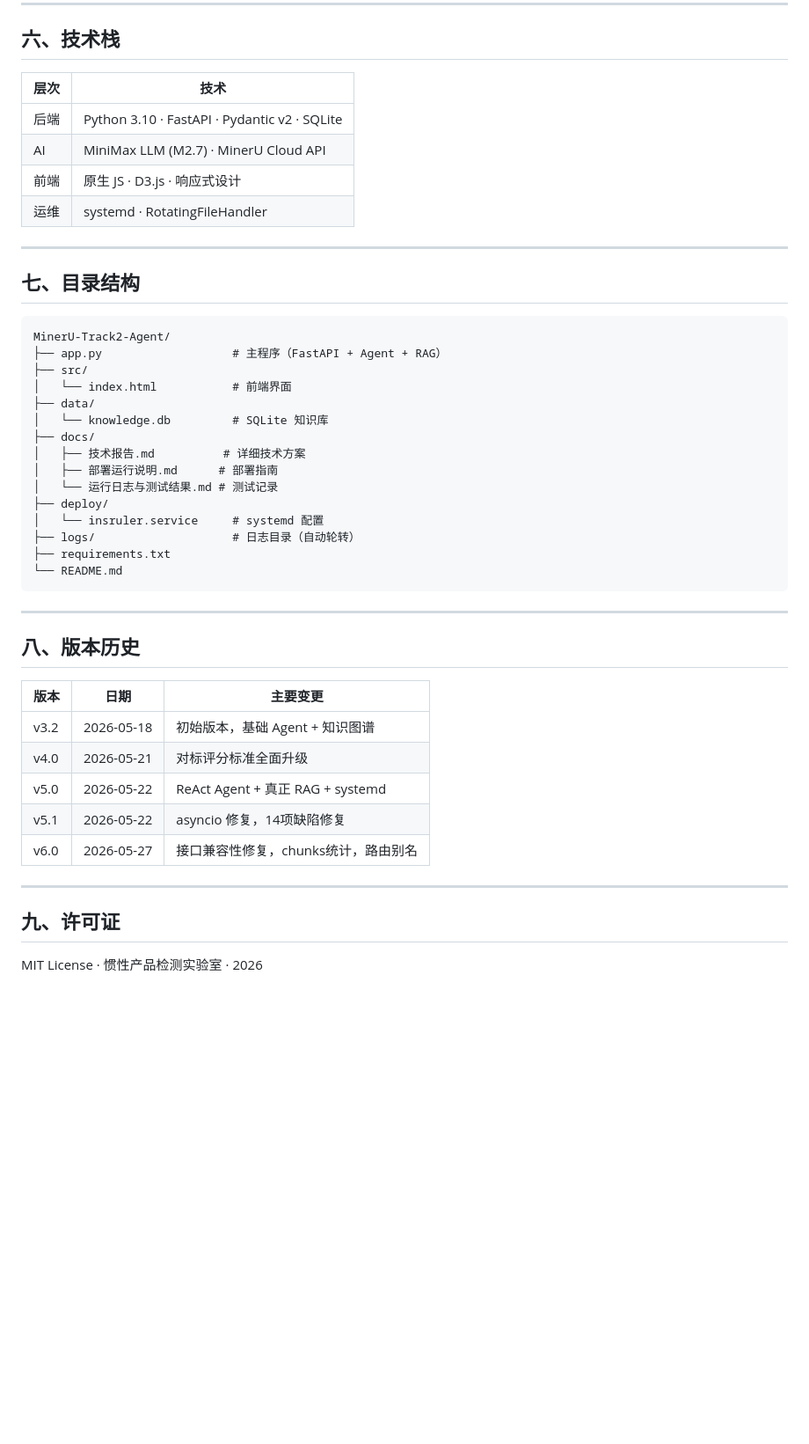
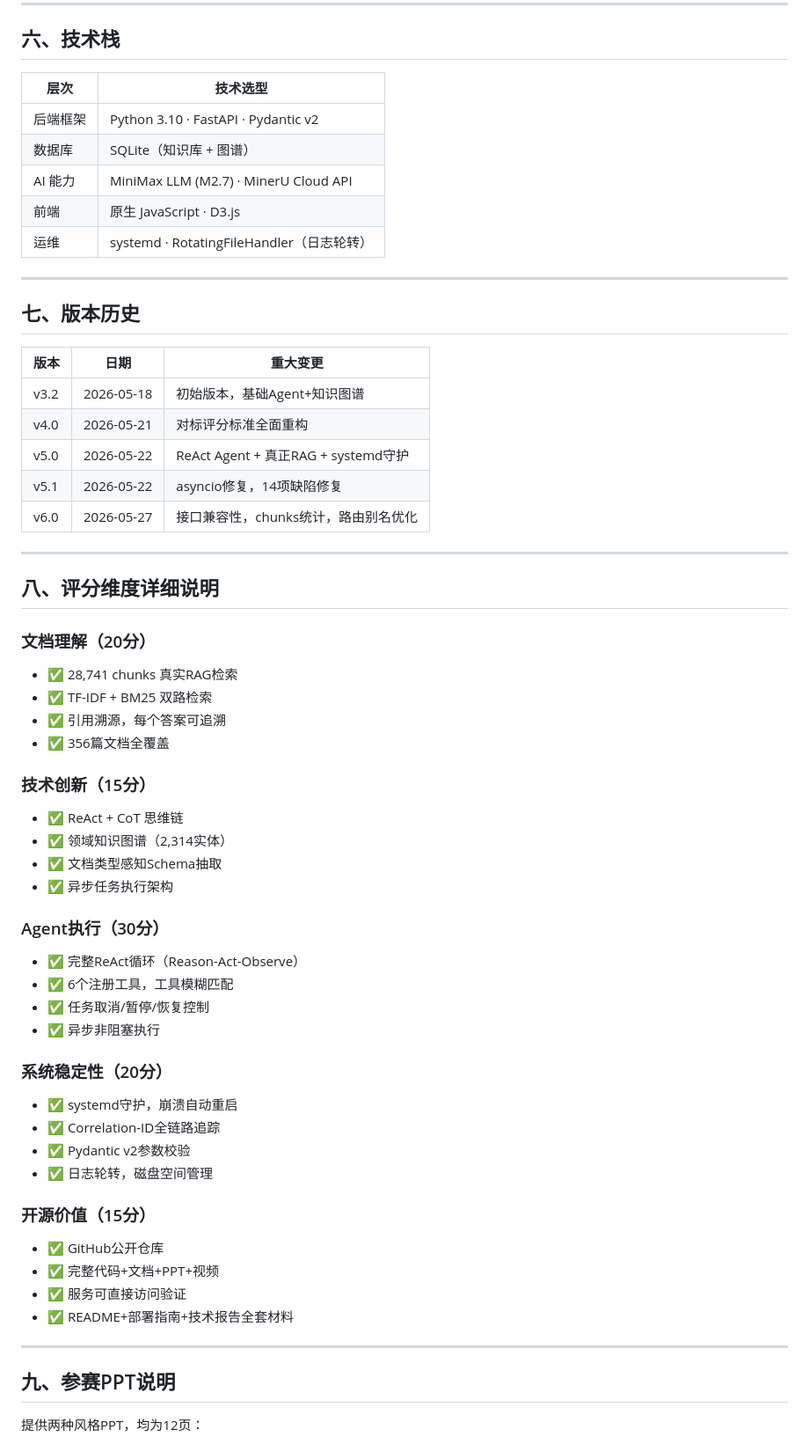
Before and after one commit to insruler/MinerU-Track2-Agent, a Markdown page: README.md, the part around one of its changes. Shown at 88% size. Drawn GitHub-style; blank space fills up the shorter version.

````diff
--- a/README.md
+++ b/README.md
@@ -196,50 +173,63 @@ GET  /api/agent/result?trace_id=xxx → 轮询结果
 
 ## 六、技术栈
 
-| 层次 | 技术 |
-|------|------|
-| 后端 | Python 3.10 · FastAPI · Pydantic v2 · SQLite |
-| AI | MiniMax LLM (M2.7) · MinerU Cloud API |
-| 前端 | 原生 JS · D3.js · 响应式设计 |
-| 运维 | systemd · RotatingFileHandler |
+| 层次 | 技术选型 |
+|------|----------|
+| 后端框架 | Python 3.10 · FastAPI · Pydantic v2 |
+| 数据库 | SQLite（知识库 + 图谱） |
+| AI 能力 | MiniMax LLM (M2.7) · MinerU Cloud API |
+| 前端 | 原生 JavaScript · D3.js |
+| 运维 | systemd · RotatingFileHandler（日志轮转）|
 
 ---
 
-## 七、目录结构
+## 七、版本历史
 
-```
-MinerU-Track2-Agent/
-├── app.py                   # 主程序（FastAPI + Agent + RAG）
-├── src/
-│   └── index.html           # 前端界面
-├── data/
-│   └── knowledge.db         # SQLite 知识库
-├── docs/
-│   ├── 技术报告.md          # 详细技术方案
-│   ├── 部署运行说明.md      # 部署指南
-│   └── 运行日志与测试结果.md # 测试记录
-├── deploy/
-│   └── insruler.service     # systemd 配置
-├── logs/                    # 日志目录（自动轮转）
-├── requirements.txt
-└── README.md
-```
+| 版本 | 日期 | 重大变更 |
+|------|------|----------|
+| v3.2 | 2026-05-18 | 初始版本，基础Agent+知识图谱 |
+| v4.0 | 2026-05-21 | 对标评分标准全面重构 |
+| v5.0 | 2026-05-22 | ReAct Agent + 真正RAG + systemd守护 |
+| v5.1 | 2026-05-22 | asyncio修复，14项缺陷修复 |
+| v6.0 | 2026-05-27 | 接口兼容性，chunks统计，路由别名优化 |
 
 ---
 
-## 八、版本历史
+## 八、评分维度详细说明
 
-| 版本 | 日期 | 主要变更 |
-|------|------|---------|
-| v3.2 | 2026-05-18 | 初始版本，基础 Agent + 知识图谱 |
-| v4.0 | 2026-05-21 | 对标评分标准全面升级 |
-| v5.0 | 2026-05-22 | ReAct Agent + 真正 RAG + systemd |
-| v5.1 | 2026-05-22 | asyncio 修复，14项缺陷修复 |
-| v6.0 | 2026-05-27 | 接口兼容性修复，chunks统计，路由别名 |
+### 文档理解（20分）
+- ✅ 28,741 chunks 真实RAG检索
+- ✅ TF-IDF + BM25 双路检索
+- ✅ 引用溯源，每个答案可追溯
+- ✅ 356篇文档全覆盖
+
+### 技术创新（15分）
+- ✅ ReAct + CoT 思维链
+- ✅ 领域知识图谱（2,314实体）
+- ✅ 文档类型感知Schema抽取
+- ✅ 异步任务执行架构
+
+### Agent执行（30分）
+- ✅ 完整ReAct循环（Reason-Act-Observe）
+- ✅ 6个注册工具，工具模糊匹配
+- ✅ 任务取消/暂停/恢复控制
+- ✅ 异步非阻塞执行
+
+### 系统稳定性（20分）
+- ✅ systemd守护，崩溃自动重启
+- ✅ Correlation-ID全链路追踪
+- ✅ Pydantic v2参数校验
+- ✅ 日志轮转，磁盘空间管理
+
+### 开源价值（15分）
+- ✅ GitHub公开仓库
+- ✅ 完整代码+文档+PPT+视频
+- ✅ 服务可直接访问验证
+- ✅ README+部署指南+技术报告全套材料
 
 ---
 
-## 九、许可证
+## 九、参赛PPT说明
 
-MIT License · 惯性产品检测实验室 · 2026
+提供两种风格PPT，均为12页：
 
````
Also changed, not shown: other parts of README.md (+142 -142 lines).
